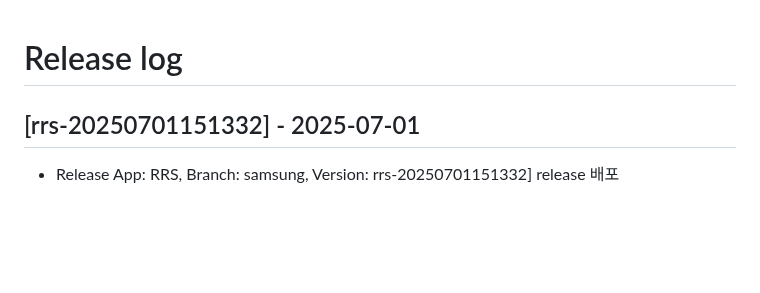
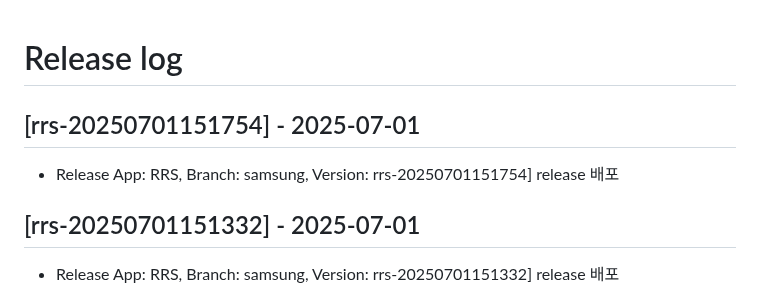
Before and after one commit to rainbow-mobile/web_robot_server, a Markdown page: RELEASE_LOG.md, the part around the change. Rendered like a GitHub page; blank space fills up the shorter version.

Commit message:
docs: update RELEASE_LOG.md for version rrs-20250701151754

```diff
--- a/RELEASE_LOG.md
+++ b/RELEASE_LOG.md
@@ -1,4 +1,8 @@
 # Release log
+
+## [rrs-20250701151754] - 2025-07-01
+- Release App: RRS, Branch: samsung, Version: rrs-20250701151754] release 배포
+
 
 ## [rrs-20250701151332] - 2025-07-01
 - Release App: RRS, Branch: samsung, Version: rrs-20250701151332] release 배포
```
